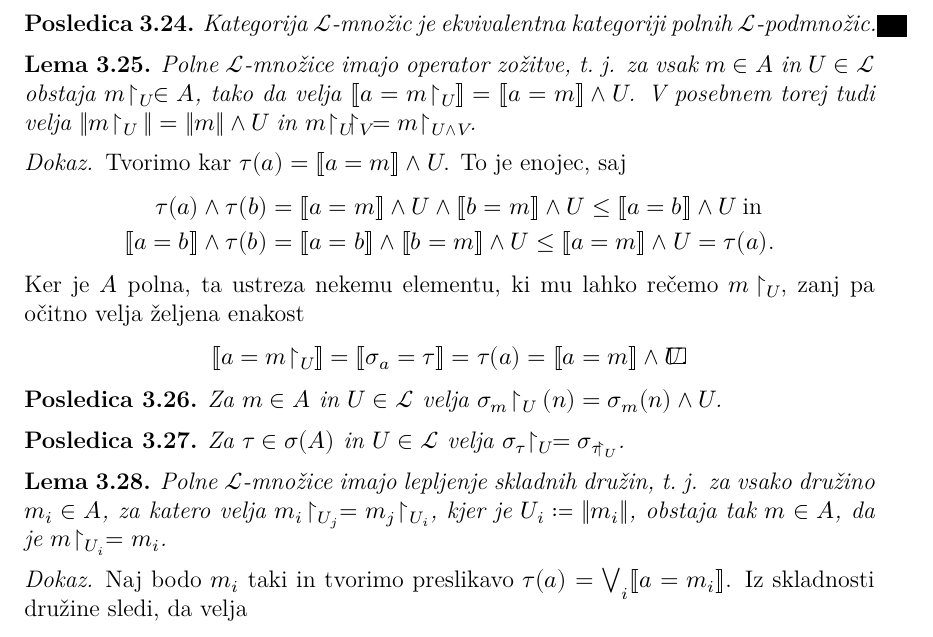
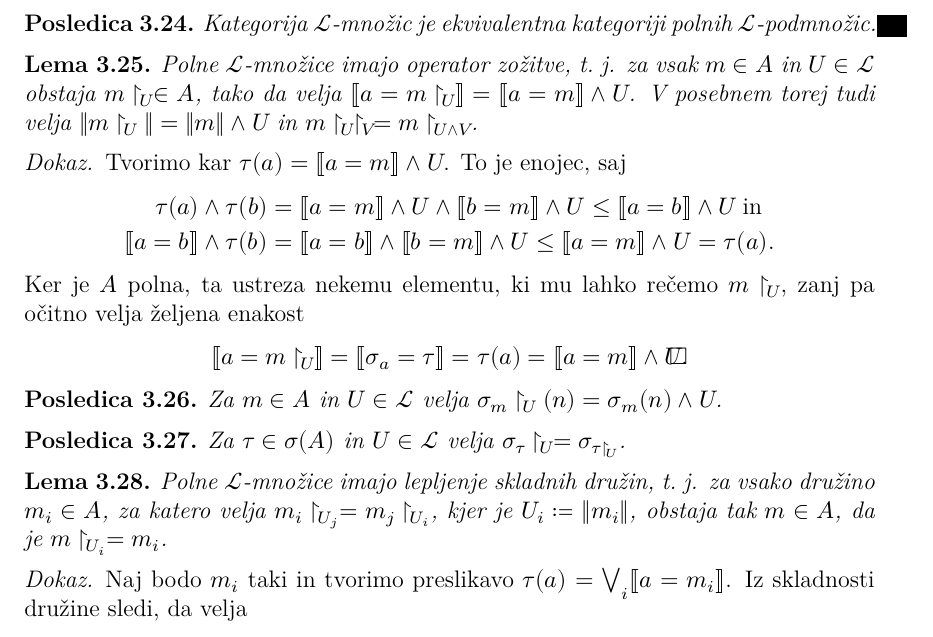
Before and after one commit to lunar-starlight/Magisterij, a LaTeX document (src/main.tex, which reads src/muf.tex): part of page 10 of 13, cut so that both start at the same text. Compiled offline with LuaLaTeX; a missing font is replaced by an installed copy or a similar font.

Commit message:
change restriction spacing

```diff
--- a/src/muf.tex
+++ b/src/muf.tex
@@ -29,7 +29,7 @@
 \newcommand{\cat}[1]{\mathbf{#1}}
 \newcommand{\opcat}[1]{\left(\mathbf{#1}\right)^{op}}
 \newcommand{\op}[1]{{#1}^{op}}
-\newcommand{\res}[1]{\!↾_{#1}}
+\newcommand{\res}[1]{↾_{\hspace{-0.15em}#1}}
 \newcommand{\sh}[1]{\textrm{Sh}{\left( #1 \right)}}
 %\newcommand{\psh}[1]{\textrm{PSh}{\left( #1 \right)}}
 \newcommand{\psh}[1]{\hat{#1}}
```
